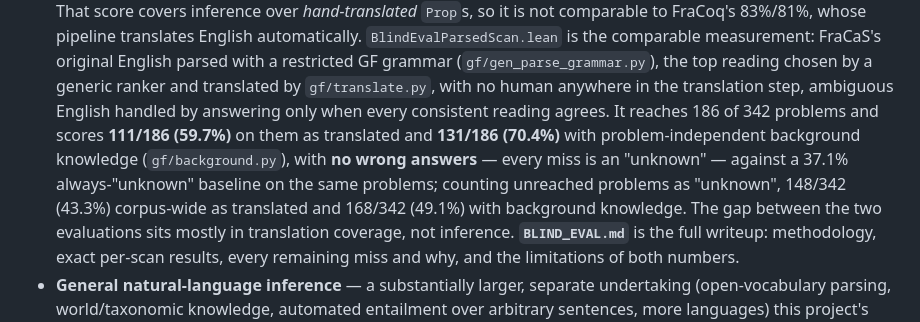
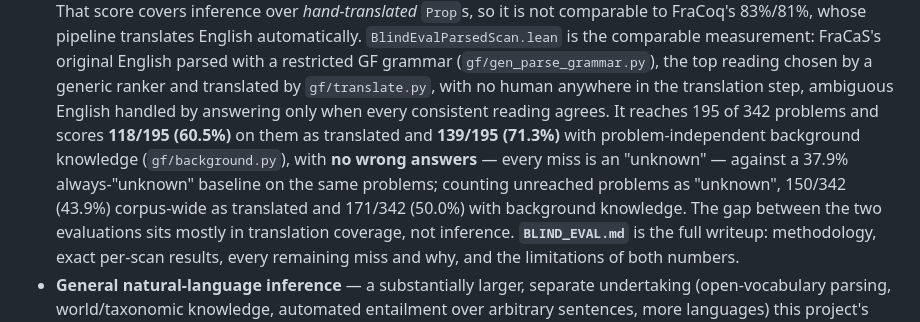
Before and after one commit to YOUSEFSAADELDIN/lean-nl-semantics, a Markdown page: README.md, the part around the change. GitHub-like rendering.

Commit message:
Document few/a-few: 195/342 reached, 118 and 139/195 matched, no wrong answers
CI run 37195314343. Hand-translated scans unchanged at 336/342.

```diff
--- a/README.md
+++ b/README.md
@@ -237,13 +237,13 @@ consistency check, not a blind-prediction accuracy score.
   grammar (`gf/gen_parse_grammar.py`), the top reading chosen by a
   generic ranker and translated by `gf/translate.py`, with no human
   anywhere in the translation step, ambiguous English handled by
-  answering only when every consistent reading agrees. It reaches 186 of
-  342 problems and scores **111/186 (59.7%)** on them as translated and
-  **131/186 (70.4%)** with problem-independent background knowledge
+  answering only when every consistent reading agrees. It reaches 195 of
+  342 problems and scores **118/195 (60.5%)** on them as translated and
+  **139/195 (71.3%)** with problem-independent background knowledge
   (`gf/background.py`), with **no wrong answers** — every miss is an
-  "unknown" — against a 37.1% always-"unknown" baseline on the same
-  problems; counting unreached problems as "unknown", 148/342 (43.3%)
-  corpus-wide as translated and 168/342 (49.1%) with background
+  "unknown" — against a 37.9% always-"unknown" baseline on the same
+  problems; counting unreached problems as "unknown", 150/342 (43.9%)
+  corpus-wide as translated and 171/342 (50.0%) with background
   knowledge. The gap between the two evaluations sits mostly in
   translation coverage, not inference. **`BLIND_EVAL.md`** is the full
   writeup:
```
Also changed, not shown: BLIND_EVAL.md (+28 -15 lines), gf/NOTES.md (+13 -0 lines).
